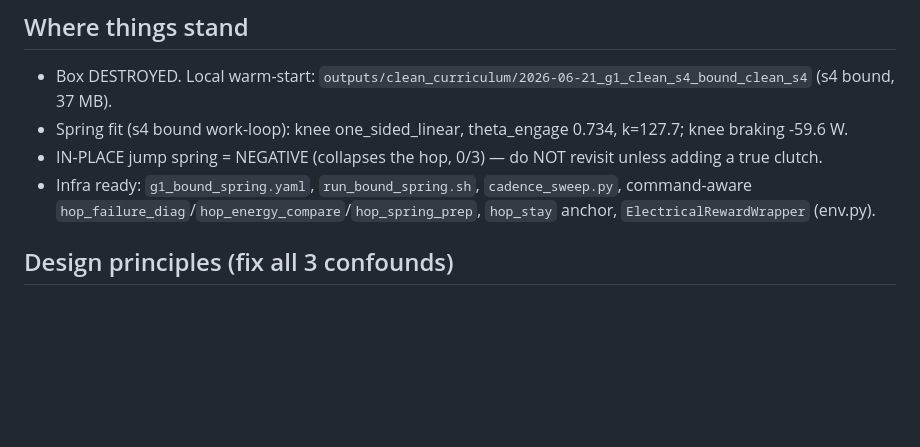
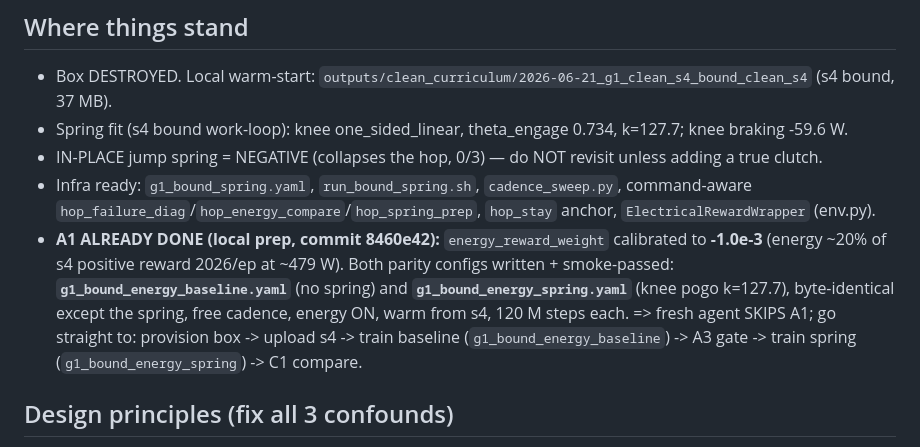
Before and after one commit to kefir8888/adaptive-elastics, a Markdown page: docs/NEXT_SESSION.md, the part around the change. GitHub-like rendering; blank space fills up the shorter version.

Commit message:
NEXT_SESSION: mark A1 done (energy weight -1e-3) + parity configs ready

```diff
--- a/docs/NEXT_SESSION.md
+++ b/docs/NEXT_SESSION.md
@@ -13,6 +13,11 @@ steps vs the baseline, and the baseline barely translated. Read first: top of `d
 - IN-PLACE jump spring = NEGATIVE (collapses the hop, 0/3) — do NOT revisit unless adding a true clutch.
 - Infra ready: `g1_bound_spring.yaml`, `run_bound_spring.sh`, `cadence_sweep.py`, command-aware
   `hop_failure_diag`/`hop_energy_compare`/`hop_spring_prep`, `hop_stay` anchor, `ElectricalRewardWrapper` (env.py).
+- **A1 ALREADY DONE (local prep, commit 8460e42):** `energy_reward_weight` calibrated to **-1.0e-3** (energy ~20%
+  of s4 positive reward 2026/ep at ~479 W). Both parity configs written + smoke-passed: **`g1_bound_energy_baseline.yaml`**
+  (no spring) and **`g1_bound_energy_spring.yaml`** (knee pogo k=127.7), byte-identical except the spring, free cadence,
+  energy ON, warm from s4, 120 M steps each. => fresh agent SKIPS A1; go straight to: provision box -> upload s4 ->
+  train baseline (`g1_bound_energy_baseline`) -> A3 gate -> train spring (`g1_bound_energy_spring`) -> C1 compare.
 
 ## Design principles (fix all 3 confounds)
 - **Energy IN the objective** (both arms): set `energy_reward_weight` so the gait optimizes electrical energy and
```
